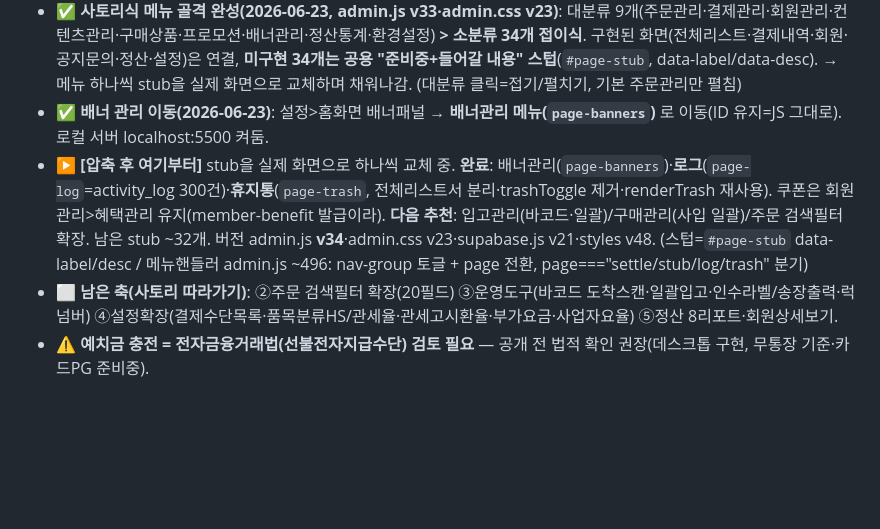
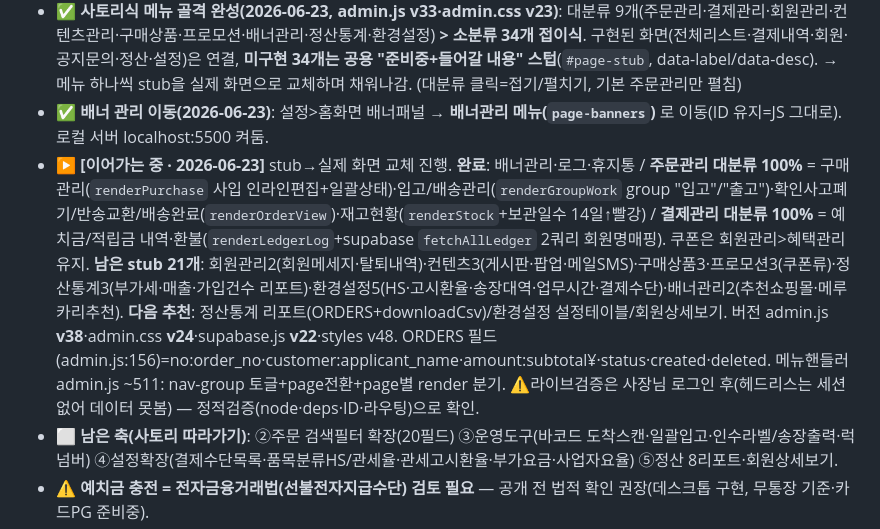
Before and after one commit to oss202604/oss-homepage, a Markdown page: _작업현황.md, the part around the change. Drawn GitHub-style; blank space fills up the shorter version.

Commit message:
작업현황 갱신: 주문관리·결제관리 대분류 완성, 남은 stub 21
Co-Authored-By: Claude Opus 4.8 <noreply@anthropic.com>

```diff
--- a/_작업현황.md
+++ b/_작업현황.md
@@ -63,7 +63,7 @@
 - ✅ **이 세션 추가 — 결제관리 모듈**(7번째 메뉴, admin.js v32): 회원 검색 → 예치금/적립금 잔액·환불계좌·**충전/차감/환불 도구**·원장 + 주문별 **결제내역**(상품가·배송비·예치금/적립금/쿠폰·실결제·CSV). 기존 member_ledger·adjustBalance·fetchLedger 재사용, **DB변경 0**. (문법·API·함수충돌 검증 완료, 사장님 라이브확인 권장)
 - ✅ **사토리식 메뉴 골격 완성(2026-06-23, admin.js v33·admin.css v23)**: 대분류 9개(주문관리·결제관리·회원관리·컨텐츠관리·구매상품·프로모션·배너관리·정산통계·환경설정) **> 소분류 34개 접이식**. 구현된 화면(전체리스트·결제내역·회원·공지문의·정산·설정)은 연결, **미구현 34개는 공용 "준비중+들어갈 내용" 스텁**(`#page-stub`, data-label/data-desc). → 메뉴 하나씩 stub을 실제 화면으로 교체하며 채워나감. (대분류 클릭=접기/펼치기, 기본 주문관리만 펼침)
 - ✅ **배너 관리 이동(2026-06-23)**: 설정>홈화면 배너패널 → **배너관리 메뉴(`page-banners`)** 로 이동(ID 유지=JS 그대로). 로컬 서버 localhost:5500 켜둠.
-- ▶️ **[압축 후 여기부터]** stub을 실제 화면으로 하나씩 교체 중. **완료**: 배너관리(`page-banners`)·**로그**(`page-log`=activity_log 300건)·**휴지통**(`page-trash`, 전체리스트서 분리·trashToggle 제거·renderTrash 재사용). 쿠폰은 회원관리>혜택관리 유지(member-benefit 발급이라). **다음 추천**: 입고관리(바코드·일괄)/구매관리(사입 일괄)/주문 검색필터 확장. 남은 stub ~32개. 버전 admin.js **v34**·admin.css v23·supabase.js v21·styles v48. (스텁=`#page-stub` data-label/desc / 메뉴핸들러 admin.js ~496: nav-group 토글 + page 전환, page==="settle/stub/log/trash" 분기)
+- ▶️ **[이어가는 중 · 2026-06-23]** stub→실제 화면 교체 진행. **완료**: 배너관리·로그·휴지통 / **주문관리 대분류 100%** = 구매관리(`renderPurchase` 사입 인라인편집+일괄상태)·입고/배송관리(`renderGroupWork` group "입고"/"출고")·확인사고폐기/반송교환/배송완료(`renderOrderView`)·재고현황(`renderStock`+보관일수 14일↑빨강) / **결제관리 대분류 100%** = 예치금/적립금 내역·환불(`renderLedgerLog`+supabase `fetchAllLedger` 2쿼리 회원명매핑). 쿠폰은 회원관리>혜택관리 유지. **남은 stub 21개**: 회원관리2(회원메세지·탈퇴내역)·컨텐츠3(게시판·팝업·메일SMS)·구매상품3·프로모션3(쿠폰류)·정산통계3(부가세·매출·가입건수 리포트)·환경설정5(HS·고시환율·송장대역·업무시간·결제수단)·배너관리2(추천쇼핑몰·메루카리추천). **다음 추천**: 정산통계 리포트(ORDERS+downloadCsv)/환경설정 설정테이블/회원상세보기. 버전 admin.js **v38**·admin.css **v24**·supabase.js **v22**·styles v48. ORDERS 필드(admin.js:156)=no:order_no·customer:applicant_name·amount:subtotal¥·status·created·deleted. 메뉴핸들러 admin.js ~511: nav-group 토글+page전환+page별 render 분기. ⚠️라이브검증은 사장님 로그인 후(헤드리스는 세션없어 데이터 못봄) — 정적검증(node·deps·ID·라우팅)으로 확인.
 - ⬜ **남은 축(사토리 따라가기)**: ②주문 검색필터 확장(20필드) ③운영도구(바코드 도착스캔·일괄입고·인수라벨/송장출력·럭넘버) ④설정확장(결제수단목록·품목분류HS/관세율·관세고시환율·부가요금·사업자요율) ⑤정산 8리포트·회원상세보기.
 - ⚠️ **예치금 충전 = 전자금융거래법(선불전자지급수단) 검토 필요** — 공개 전 법적 확인 권장(데스크톱 구현, 무통장 기준·카드PG 준비중).
 
```
